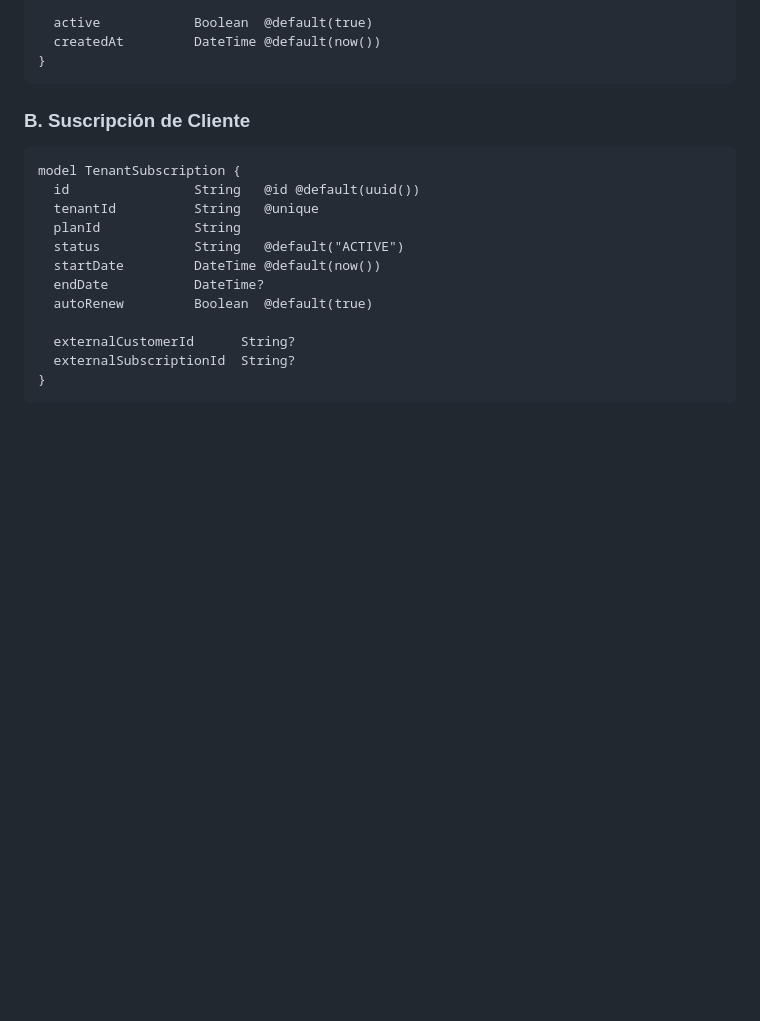
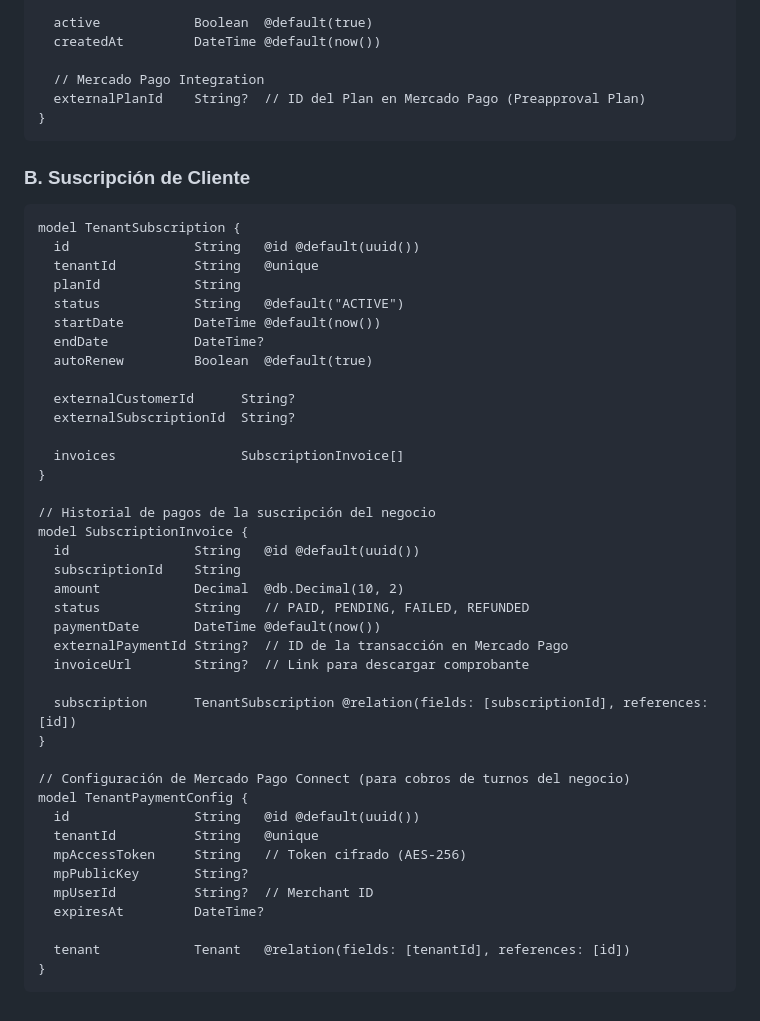
Before and after one commit to pablogtab/axenda, a Markdown page: designs/subscription_system_design.md, the part around the change. Rendered like a GitHub page; blank space fills up the shorter version.

````diff
--- a/designs/subscription_system_design.md
+++ b/designs/subscription_system_design.md
@@ -77,6 +77,9 @@ model SubscriptionPlan {
 
   active            Boolean  @default(true)
   createdAt         DateTime @default(now())
+
+  // Mercado Pago Integration
+  externalPlanId    String?  // ID del Plan en Mercado Pago (Preapproval Plan)
 }
 ```
 
@@ -93,5 +96,32 @@ model TenantSubscription {
 
   externalCustomerId      String?
   externalSubscriptionId  String?
+
+  invoices                SubscriptionInvoice[]
+}
+
+// Historial de pagos de la suscripción del negocio
+model SubscriptionInvoice {
+  id                String   @id @default(uuid())
+  subscriptionId    String
+  amount            Decimal  @db.Decimal(10, 2)
+  status            String   // PAID, PENDING, FAILED, REFUNDED
+  paymentDate       DateTime @default(now())
+  externalPaymentId String?  // ID de la transacción en Mercado Pago
+  invoiceUrl        String?  // Link para descargar comprobante
+
+  subscription      TenantSubscription @relation(fields: [subscriptionId], references: [id])
+}
+
+// Configuración de Mercado Pago Connect (para cobros de turnos del negocio)
+model TenantPaymentConfig {
+  id                String   @id @default(uuid())
+  tenantId          String   @unique
+  mpAccessToken     String   // Token cifrado (AES-256)
+  mpPublicKey       String?
+  mpUserId          String?  // Merchant ID
+  expiresAt         DateTime?
+
+  tenant            Tenant   @relation(fields: [tenantId], references: [id])
 }
 ```
````
Also changed, not shown: designs/whatsapp_integration_design.md (+43 -4 lines).
